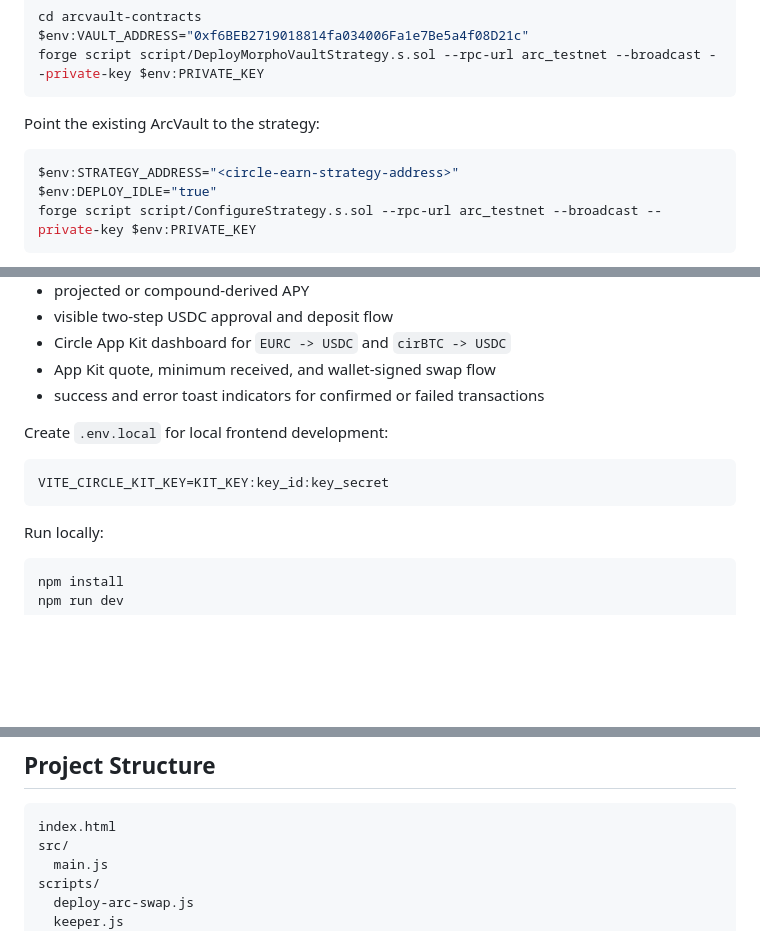
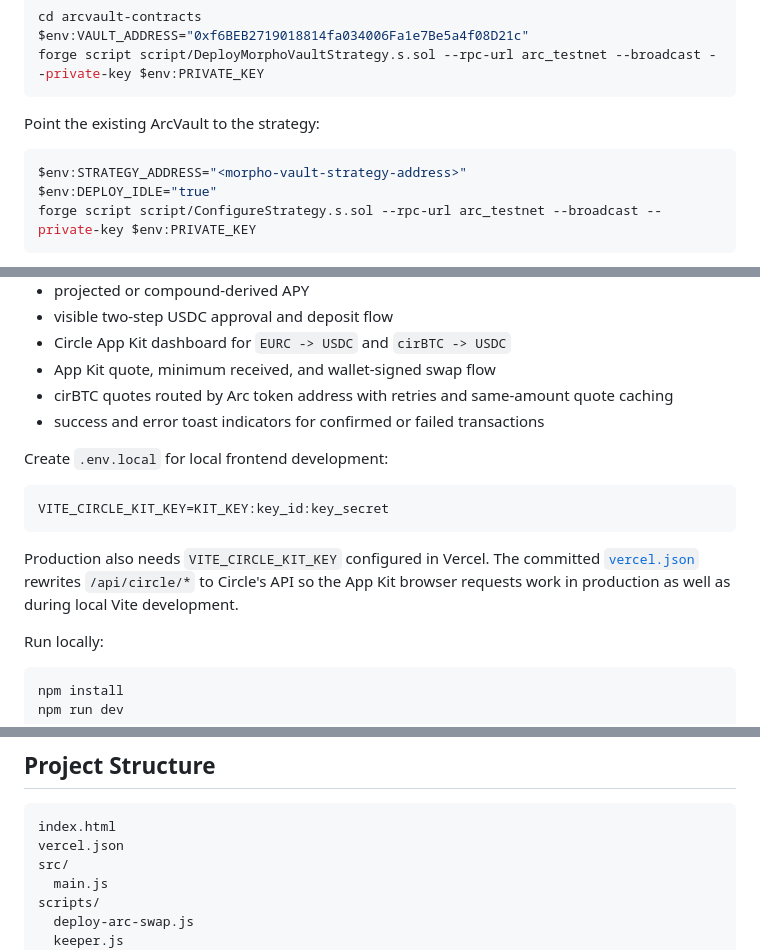
Before and after one commit to NizarAZ/ArcVault, a Markdown page: README.md, 3 parts joined by grey strips. GitHub-like rendering; blank space fills up the shorter version.

Commit message:
Update README for production swap fixes

````diff
--- a/README.md
+++ b/README.md
@@ -113,7 +113,7 @@ forge script script/DeployMorphoVaultStrategy.s.sol --rpc-url arc_testnet --broa
 Point the existing ArcVault to the strategy:
 
 ```powershell
-$env:STRATEGY_ADDRESS="<circle-earn-strategy-address>"
+$env:STRATEGY_ADDRESS="<morpho-vault-strategy-address>"
 $env:DEPLOY_IDLE="true"
 forge script script/ConfigureStrategy.s.sol --rpc-url arc_testnet --broadcast --private-key $env:PRIVATE_KEY
 ```
@@ -166,6 +166,7 @@ The frontend is a minimal Vite app with [`index.html`](index.html) and [`src/mai
 - visible two-step USDC approval and deposit flow
 - Circle App Kit dashboard for `EURC -> USDC` and `cirBTC -> USDC`
 - App Kit quote, minimum received, and wallet-signed swap flow
+- cirBTC quotes routed by Arc token address with retries and same-amount quote caching
 - success and error toast indicators for confirmed or failed transactions
 
 Create `.env.local` for local frontend development:
@@ -173,6 +174,8 @@ Create `.env.local` for local frontend development:
 ```env
 VITE_CIRCLE_KIT_KEY=KIT_KEY:key_id:key_secret
 ```
+
+Production also needs `VITE_CIRCLE_KIT_KEY` configured in Vercel. The committed [`vercel.json`](vercel.json) rewrites `/api/circle/*` to Circle's API so the App Kit browser requests work in production as well as during local Vite development.
 
 Run locally:
 
@@ -265,6 +268,7 @@ Current local result:
 
 ```text
 index.html
+vercel.json
 src/
   main.js
 scripts/
````
